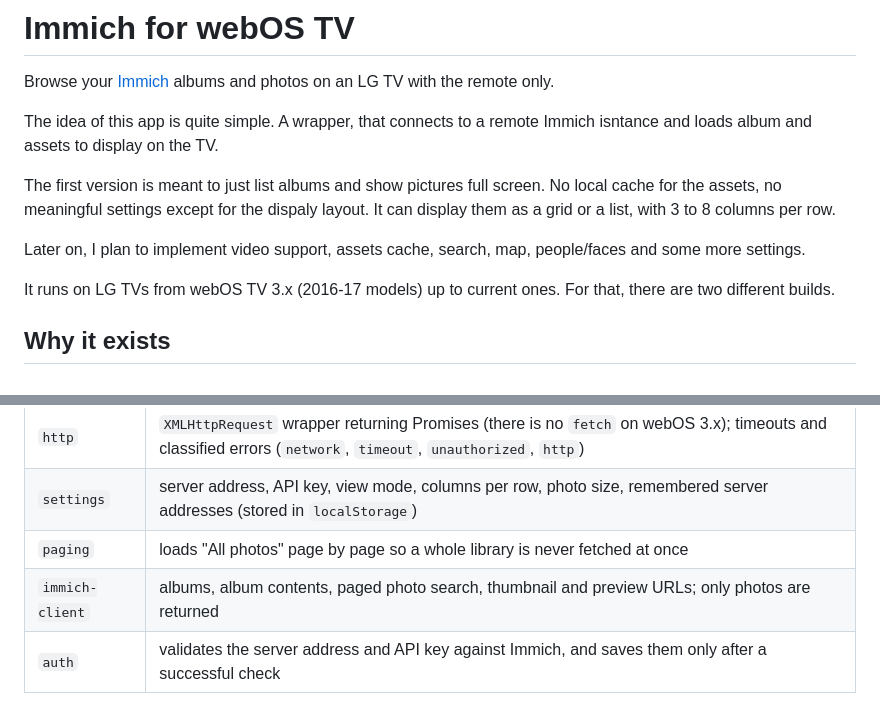
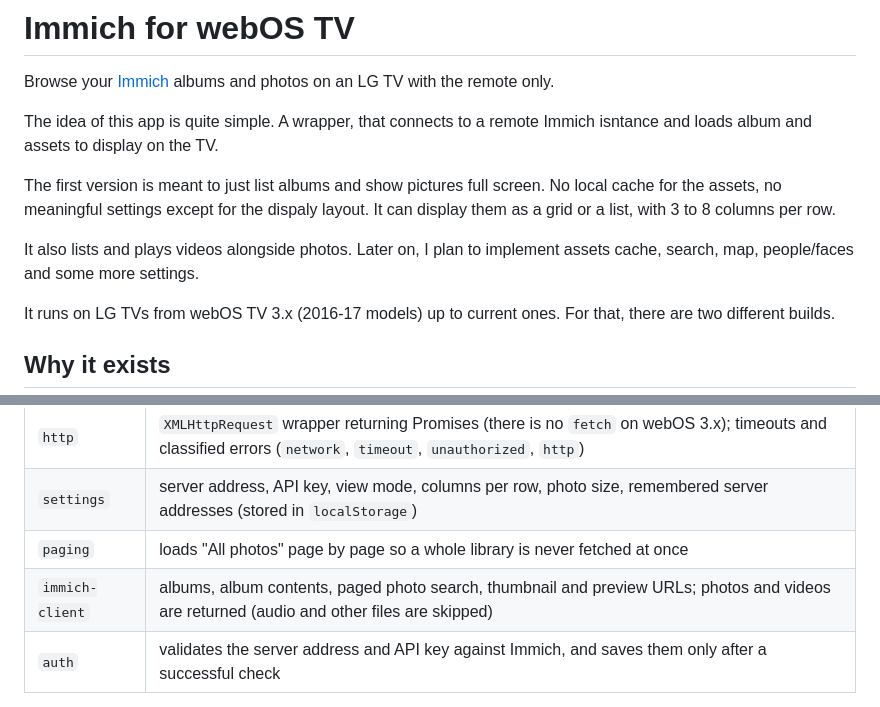
Before and after one commit to rafspiny/immich-webos, a Markdown page: README.md, 2 parts joined by grey strips. GitHub-like rendering.

```diff
--- a/README.md
+++ b/README.md
@@ -6,7 +6,7 @@ The idea of this app is quite simple. A wrapper, that connects to a remote Immic
 
 The first version is meant to just list albums and show pictures full screen. No local cache for the assets, no meaningful settings except for the dispaly layout. It can display them as a grid or a list, with 3 to 8 columns per row.
 
-Later on, I plan to implement video support, assets cache, search, map, people/faces and some more settings.
+It also lists and plays videos alongside photos. Later on, I plan to implement assets cache, search, map, people/faces and some more settings.
 
 It runs on LG TVs from webOS TV 3.x (2016-17 models) up to current ones.
 For that, there are two different builds.
@@ -58,7 +58,7 @@ The app is a static web app packaged as an `.ipk` and run by the TV's Web Applic
 | `http` | `XMLHttpRequest` wrapper returning Promises (there is no `fetch` on webOS 3.x); timeouts and classified errors (`network`, `timeout`, `unauthorized`, `http`) |
 | `settings` | server address, API key, view mode, columns per row, photo size, remembered server addresses (stored in `localStorage`) |
 | `paging` | loads "All photos" page by page so a whole library is never fetched at once |
-| `immich-client` | albums, album contents, paged photo search, thumbnail and preview URLs; only photos are returned |
+| `immich-client` | albums, album contents, paged photo search, thumbnail and preview URLs; photos and videos are returned (audio and other files are skipped) |
 | `auth` | validates the server address and API key against Immich, and saves them only after a successful check |
 
 **The shells** are thin UIs on top of the core, with the same screens: Setup, Albums, Album, Photo viewer, Settings.
```
Also changed, not shown: docs/TESTING.md (+1 -1 lines), docs/immich-api-notes.md (+14 -1 lines).
